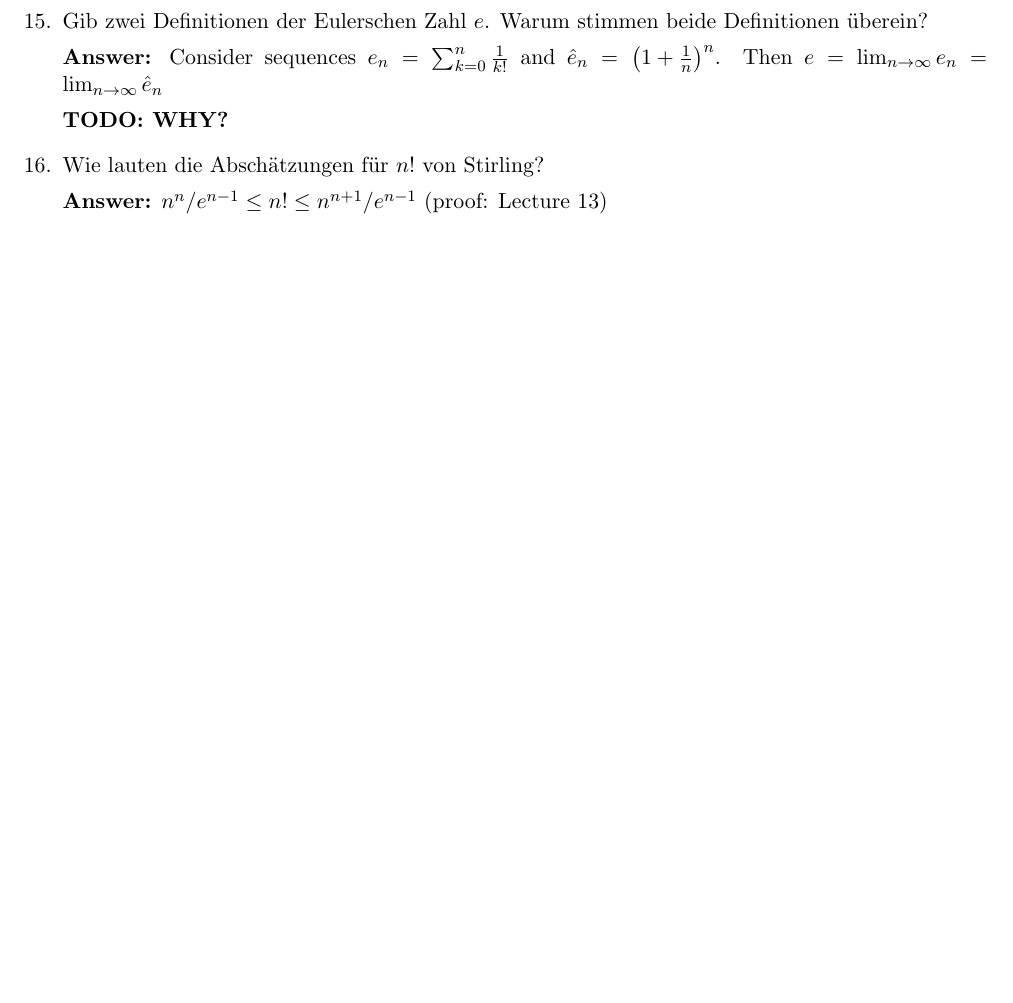
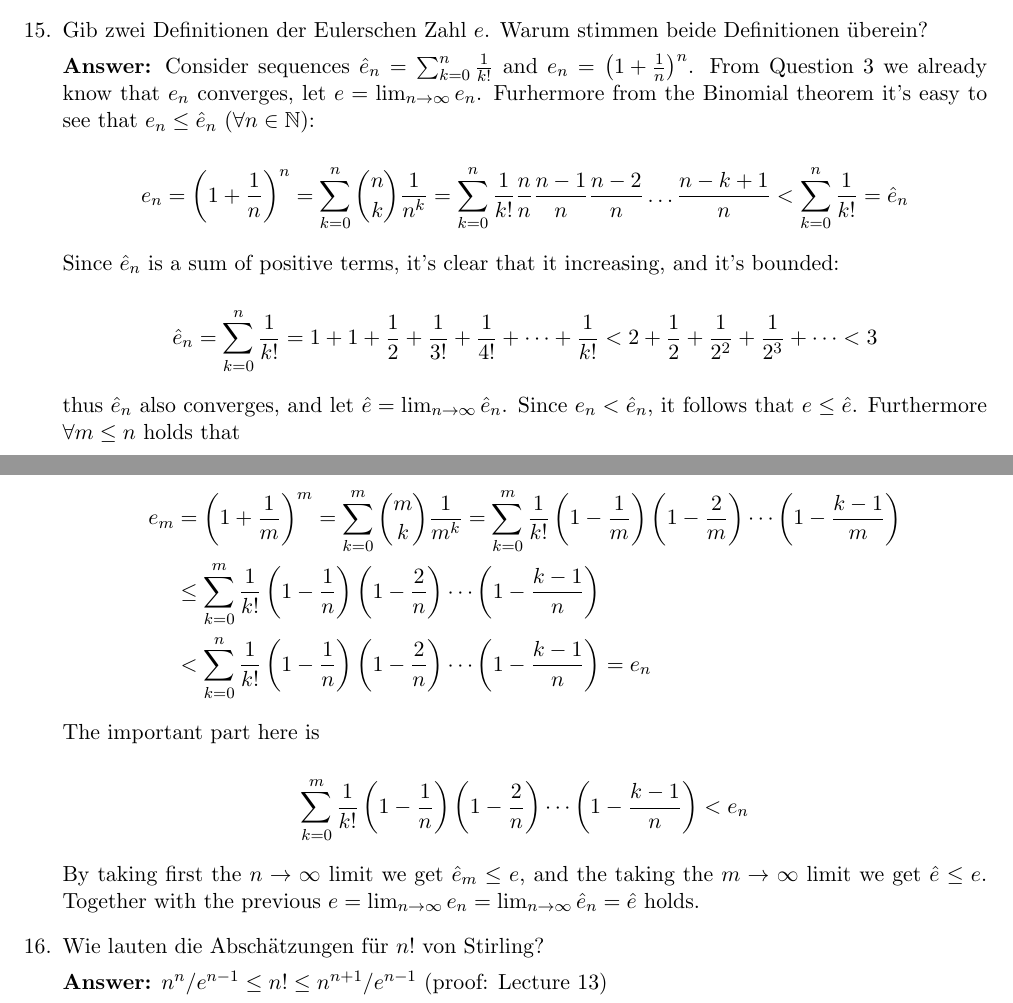
Before and after one commit to kosii/kernfragen, a LaTeX document (2-Folgen/folgen.tex): part of page 3 of 3 before the commit and two parts of pages 3 and 4 of 4 after it, the two joined at a grey line, cut so that both start at the same text, the shorter picture padded with empty space. Compiled offline with pdfLaTeX.

Commit message:
Finish question 15

```diff
--- a/2-Folgen/folgen.tex
+++ b/2-Folgen/folgen.tex
@@ -122,9 +141,27 @@
     \textbf{Answer:}
     \item Gib zwei Definitionen der Eulerschen Zahl $e$. Warum stimmen beide Definitionen überein?
 
-    \textbf{Answer:} Consider sequences $e_n = \sumn{k}{0}{n}{\frac{1}{k!}}$ and $\hat{e}_n = \left(1 + \frac{1}{n}\right)^n$. Then $e = \slim{n}{e_n} = \slim{n}{\hat{e}_n}$
+    \textbf{Answer:} Consider sequences $\hat{e}_n = \sumn{k}{0}{n}{\frac{1}{k!}}$ and $e_n = \left(1 + \frac{1}{n}\right)^n$.  From Question \ref{label:e} we already know that $e_n$ converges, let $e = \slim{n}{e_n}$. Furhermore from the Binomial theorem it's easy to see that $e_n \le \hat{e}_n~(\forall n\in\NN)$:
 
-    \textbf{TODO: WHY?}
+    $$e_n = \left(1+\frac{1}{n}\right)^n = \sumn{k}{0}{n}{\binom{n}{k}}\frac{1}{n^k} = \sumn{k}{0}{n}{\frac{1}{k!}\frac{n}{n} \frac{n-1}{n} \frac{n-2}{n} \dots \frac{n-k+1}{n}} < \sumn{k}{0}{n}{\frac{1}{k!}} = \hat{e}_n$$
+
+    Since $\hat{e}_n$ is a sum of positive terms, it's clear that it increasing, and it's bounded:
+
+    $$\hat{e}_n = \sumn{k}{0}{n}{\frac{1}{k!}} = 1 + 1 + \frac{1}{2} + \frac{1}{3!} + \frac{1}{4!} + \dots + \frac{1}{k!} < 2 + \frac{1}{2} + \frac{1}{2^2} + \frac{1}{2^3} + \dots < 3$$
+
+    thus $\hat{e}_n$ also converges, and let $\hat{e} = \slim{n}{\hat{e}_n}$. Since $e_n < \hat{e}_n$, it follows that $e \le \hat{e}$. Furthermore $\forall m \le n$ holds that
+
+    $$\begin{aligned}
+        e_m &= \left(1+\frac{1}{m}\right)^m =\sumn{k}{0}{m}{\binom{m}{k}}\frac{1}{m^k} = \sumn{k}{0}{m}{\frac{1}{k!}\left(1 -\frac{1}{m}\right)\left(1 - \frac{2}{m}\right)\cdots\left(1 - \frac{k-1}{m}\right)} \\
+        &\le \sumn{k}{0}{m}{\frac{1}{k!}\left(1 -\frac{1}{n}\right)\left(1 - \frac{2}{n}\right)\cdots\left(1 - \frac{k-1}{n}\right)} \\
+        &< \sumn{k}{0}{n}{\frac{1}{k!}\left(1 -\frac{1}{n}\right)\left(1 - \frac{2}{n}\right)\cdots\left(1 - \frac{k-1}{n}\right)} = e_n
+    \end{aligned}$$
+
+    The important part here is
+
+    $$\sumn{k}{0}{m}{\frac{1}{k!}\left(1 -\frac{1}{n}\right)\left(1 - \frac{2}{n}\right)\cdots\left(1 - \frac{k-1}{n}\right)} < e_n$$
+
+    By taking first the $n\to\infty$ limit we get $\hat{e}_m \le e$, and the taking the $m\to\infty$ limit we get $\hat{e} \le e$. Together with the previous $e = \slim{n}{e_n} = \slim{n}{\hat{e}_n} = \hat{e}$ holds.
     \item Wie lauten die Abschätzungen für $n!$ von Stirling?
 
     \textbf{Answer:} $n^n/e^{n-1} \le n! \le n^{n+1}/e^{n-1}$ (proof: Lecture 13)
```
Also changed, not shown: 2-Folgen/folgen.pdf, 2-Folgen/folgen.tex (27 more changed lines).
